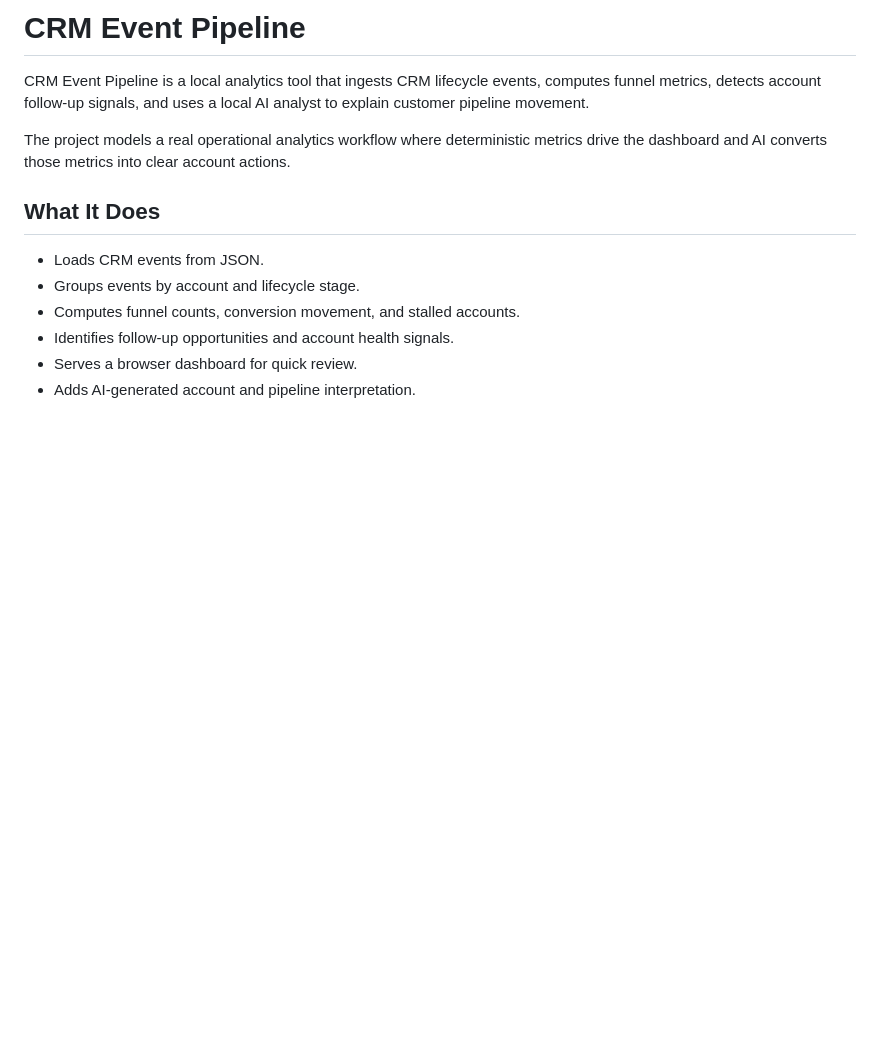
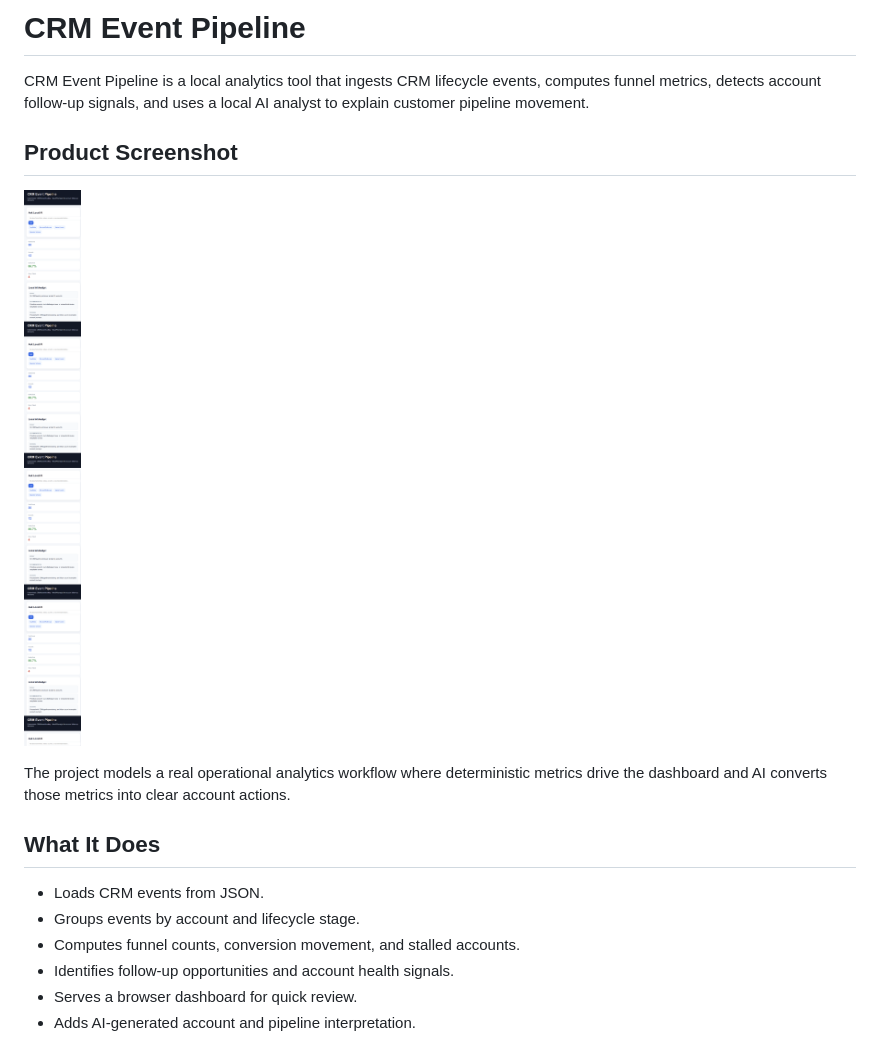
Before and after one commit to vduong421/crm-event-pipeline, a Markdown page: README.md, the part around the change. Rendered like a GitHub page; pictures changed too: assets/product-screenshot.png (added); blank space fills up the shorter version.

Commit message:
Add product screenshot to README

```diff
--- a/README.md
+++ b/README.md
@@ -1,6 +1,10 @@
 # CRM Event Pipeline
 
 CRM Event Pipeline is a local analytics tool that ingests CRM lifecycle events, computes funnel metrics, detects account follow-up signals, and uses a local AI analyst to explain customer pipeline movement.
+
+## Product Screenshot
+
+![Product screenshot](assets/product-screenshot.png)
 
 The project models a real operational analytics workflow where deterministic metrics drive the dashboard and AI converts those metrics into clear account actions.
 
```
